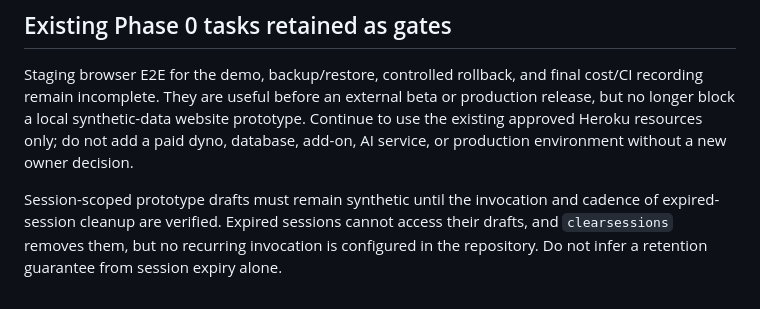
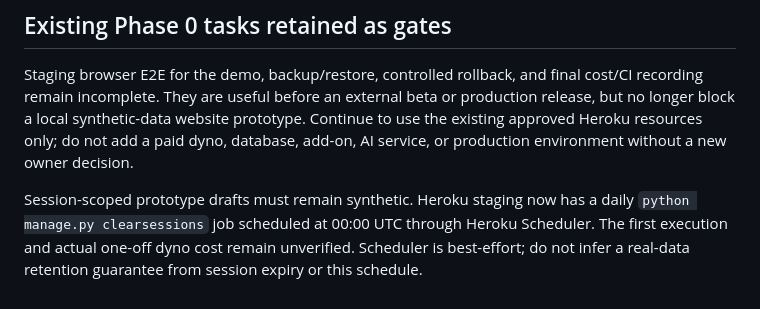
Before and after one commit to ugurkbcgl-hub/growthtwin, a Markdown page: ROADMAP.md, the part around the change. Rendered like a GitHub page.

```diff
--- a/ROADMAP.md
+++ b/ROADMAP.md
@@ -76,8 +76,8 @@ Status: the initial product-experience slice is complete and merged to `main` at
 
 Staging browser E2E for the demo, backup/restore, controlled rollback, and final cost/CI recording remain incomplete. They are useful before an external beta or production release, but no longer block a local synthetic-data website prototype. Continue to use the existing approved Heroku resources only; do not add a paid dyno, database, add-on, AI service, or production environment without a new owner decision.
 
-Session-scoped prototype drafts must remain synthetic until the invocation and
-cadence of expired-session cleanup are verified. Expired sessions cannot access
-their drafts, and `clearsessions` removes them, but no recurring invocation is
-configured in the repository. Do not infer a retention guarantee from session
-expiry alone.
+Session-scoped prototype drafts must remain synthetic. Heroku staging now has a
+daily `python manage.py clearsessions` job scheduled at 00:00 UTC through
+Heroku Scheduler. The first execution and actual one-off dyno cost remain
+unverified. Scheduler is best-effort; do not infer a real-data retention
+guarantee from session expiry or this schedule.
```
Also changed, not shown: PROJECT.md (+2 -2 lines), docs/adr/0006-campaign-brief-boundary.md (+24 -23 lines).
